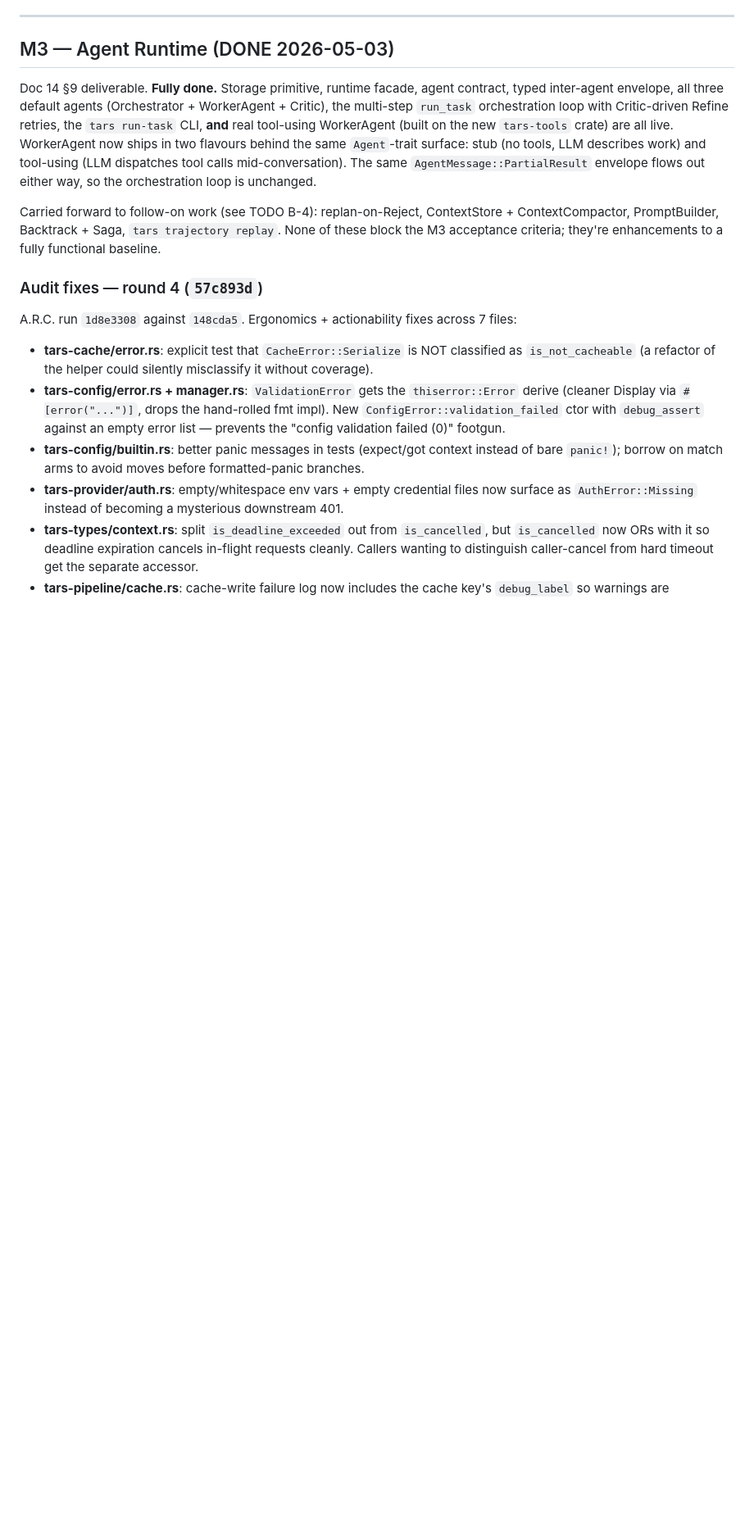
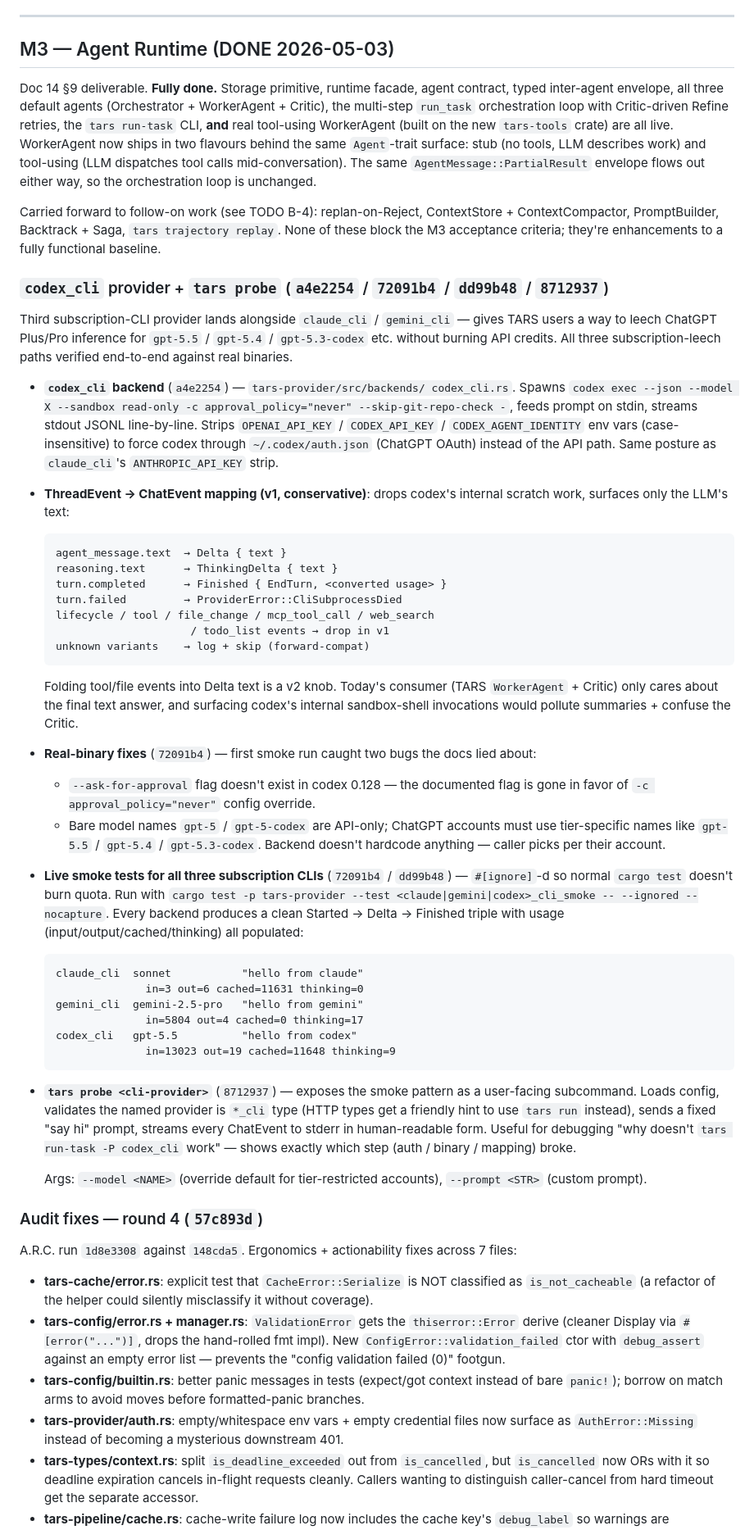
Before and after one commit to leocaolab/tars, a Markdown page: CHANGELOG.md, the part around the change. Shown at 82% size. GitHub-like rendering; blank space fills up the shorter version.

Commit message:
docs: TODO + CHANGELOG sweep — codex_cli + tars probe (a4e2254..8712937)
CHANGELOG: New M3 subsection "codex_cli provider + tars probe"
covering all four commits in one narrative — backend, smoke fixes,
all-three-CLI live smokes, and the user-facing probe command.
Records the verified output table (claude/gemini/codex side by
side with usage stats).

TODO B-1: Update from "claude_cli + gemini_cli per-call cold start"
to include codex_cli (also subprocess-per-call; codex's startup is
heavier so the long-lived mode payoff grows).

TODO D-12: Mark "trigger fired" — 3rd subprocess-style backend
landed (codex_cli). The Scenarios-style cross-CLI conformance
harness's value is now real (per-backend test files duplicate the
env-strip / JSON-decode / cancel patterns). New trigger: add the
4th CLI backend → dedupe the 3 existing ones in one refactor.

Co-Authored-By: Claude Opus 4.7 (1M context) <noreply@anthropic.com>

```diff
--- a/CHANGELOG.md
+++ b/CHANGELOG.md
@@ -36,6 +36,74 @@ Carried forward to follow-on work (see TODO B-4): replan-on-Reject,
 ContextStore + ContextCompactor, PromptBuilder, Backtrack + Saga,
 `tars trajectory replay`. None of these block the M3 acceptance
 criteria; they're enhancements to a fully functional baseline.
+
+### `codex_cli` provider + `tars probe` (`a4e2254` / `72091b4` / `dd99b48` / `8712937`)
+
+Third subscription-CLI provider lands alongside `claude_cli` /
+`gemini_cli` — gives TARS users a way to leech ChatGPT Plus/Pro
+inference for `gpt-5.5` / `gpt-5.4` / `gpt-5.3-codex` etc. without
+burning API credits. All three subscription-leech paths verified
+end-to-end against real binaries.
+
+- **`codex_cli` backend** (`a4e2254`) — `tars-provider/src/backends/
+  codex_cli.rs`. Spawns `codex exec --json --model X --sandbox
+  read-only -c approval_policy="never" --skip-git-repo-check -`,
+  feeds prompt on stdin, streams stdout JSONL line-by-line. Strips
+  `OPENAI_API_KEY` / `CODEX_API_KEY` / `CODEX_AGENT_IDENTITY` env
+  vars (case-insensitive) to force codex through `~/.codex/auth.json`
+  (ChatGPT OAuth) instead of the API path. Same posture as
+  `claude_cli`'s `ANTHROPIC_API_KEY` strip.
+
+- **ThreadEvent → ChatEvent mapping (v1, conservative)**: drops
+  codex's internal scratch work, surfaces only the LLM's text:
+
+      agent_message.text  → Delta { text }
+      reasoning.text      → ThinkingDelta { text }
+      turn.completed      → Finished { EndTurn, <converted usage> }
+      turn.failed         → ProviderError::CliSubprocessDied
+      lifecycle / tool / file_change / mcp_tool_call / web_search
+                           / todo_list events → drop in v1
+      unknown variants    → log + skip (forward-compat)
+
+  Folding tool/file events into Delta text is a v2 knob. Today's
+  consumer (TARS `WorkerAgent` + Critic) only cares about the final
+  text answer, and surfacing codex's internal sandbox-shell
+  invocations would pollute summaries + confuse the Critic.
+
+- **Real-binary fixes** (`72091b4`) — first smoke run caught two
+  bugs the docs lied about:
+  - `--ask-for-approval` flag doesn't exist in codex 0.128 — the
+    documented flag is gone in favor of `-c approval_policy="never"`
+    config override.
+  - Bare model names `gpt-5` / `gpt-5-codex` are API-only; ChatGPT
+    accounts must use tier-specific names like `gpt-5.5` / `gpt-5.4`
+    / `gpt-5.3-codex`. Backend doesn't hardcode anything — caller
+    picks per their account.
+
+- **Live smoke tests for all three subscription CLIs** (`72091b4` /
+  `dd99b48`) — `#[ignore]`-d so normal `cargo test` doesn't burn
+  quota. Run with `cargo test -p tars-provider --test
+  <claude|gemini|codex>_cli_smoke -- --ignored --nocapture`.
+  Every backend produces a clean Started → Delta → Finished triple
+  with usage (input/output/cached/thinking) all populated:
+
+      claude_cli  sonnet           "hello from claude"
+                    in=3 out=6 cached=11631 thinking=0
+      gemini_cli  gemini-2.5-pro   "hello from gemini"
+                    in=5804 out=4 cached=0 thinking=17
+      codex_cli   gpt-5.5          "hello from codex"
+                    in=13023 out=19 cached=11648 thinking=9
+
+- **`tars probe <cli-provider>`** (`8712937`) — exposes the smoke
+  pattern as a user-facing subcommand. Loads config, validates the
+  named provider is `*_cli` type (HTTP types get a friendly hint to
+  use `tars run` instead), sends a fixed "say hi" prompt, streams
+  every ChatEvent to stderr in human-readable form. Useful for
+  debugging "why doesn't `tars run-task -P codex_cli` work" —
+  shows exactly which step (auth / binary / mapping) broke.
+
+  Args: `--model <NAME>` (override default for tier-restricted
+  accounts), `--prompt <STR>` (custom prompt).
 
 ### Audit fixes — round 4 (`57c893d`)
 
```
Also changed, not shown: TODO.md (+8 -7 lines).
